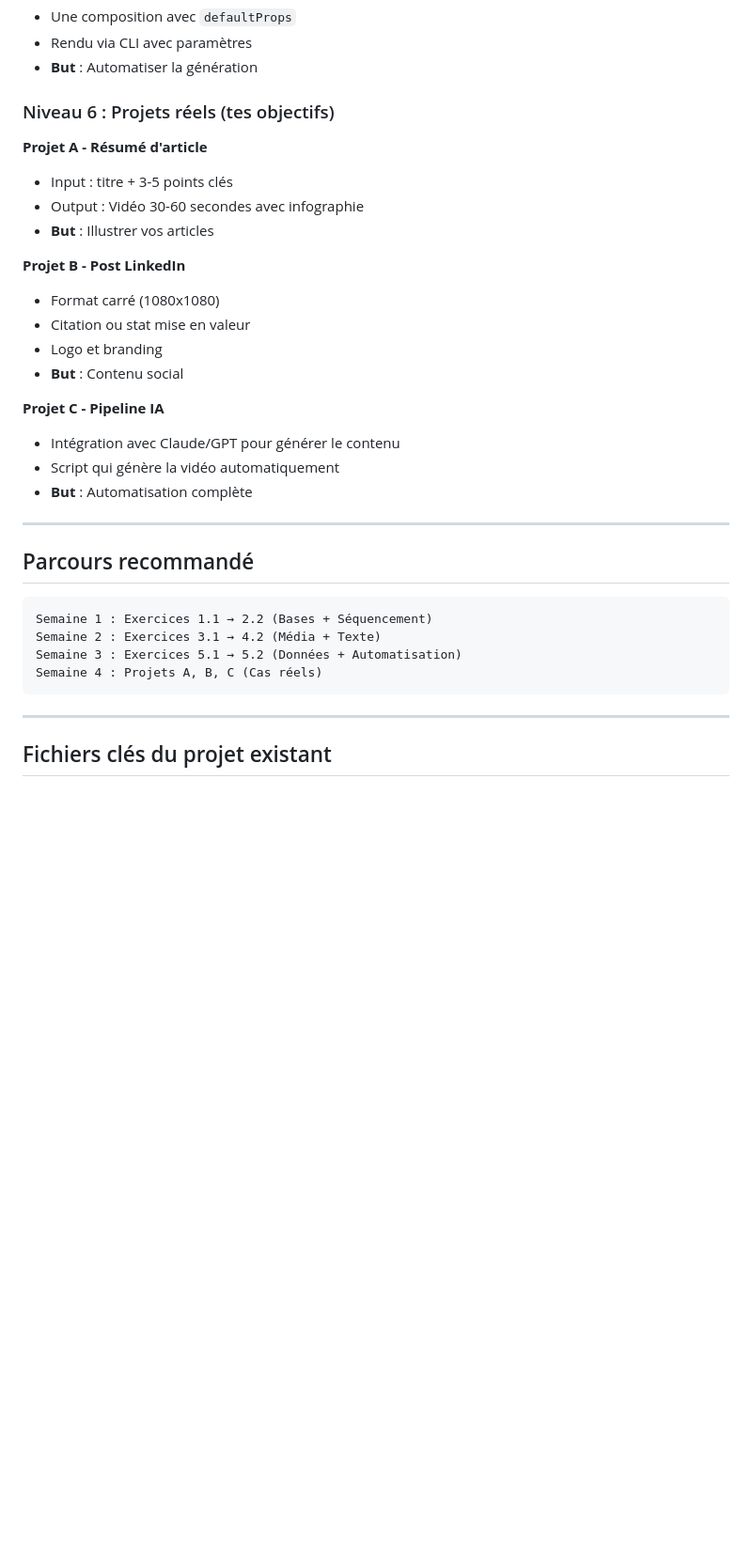
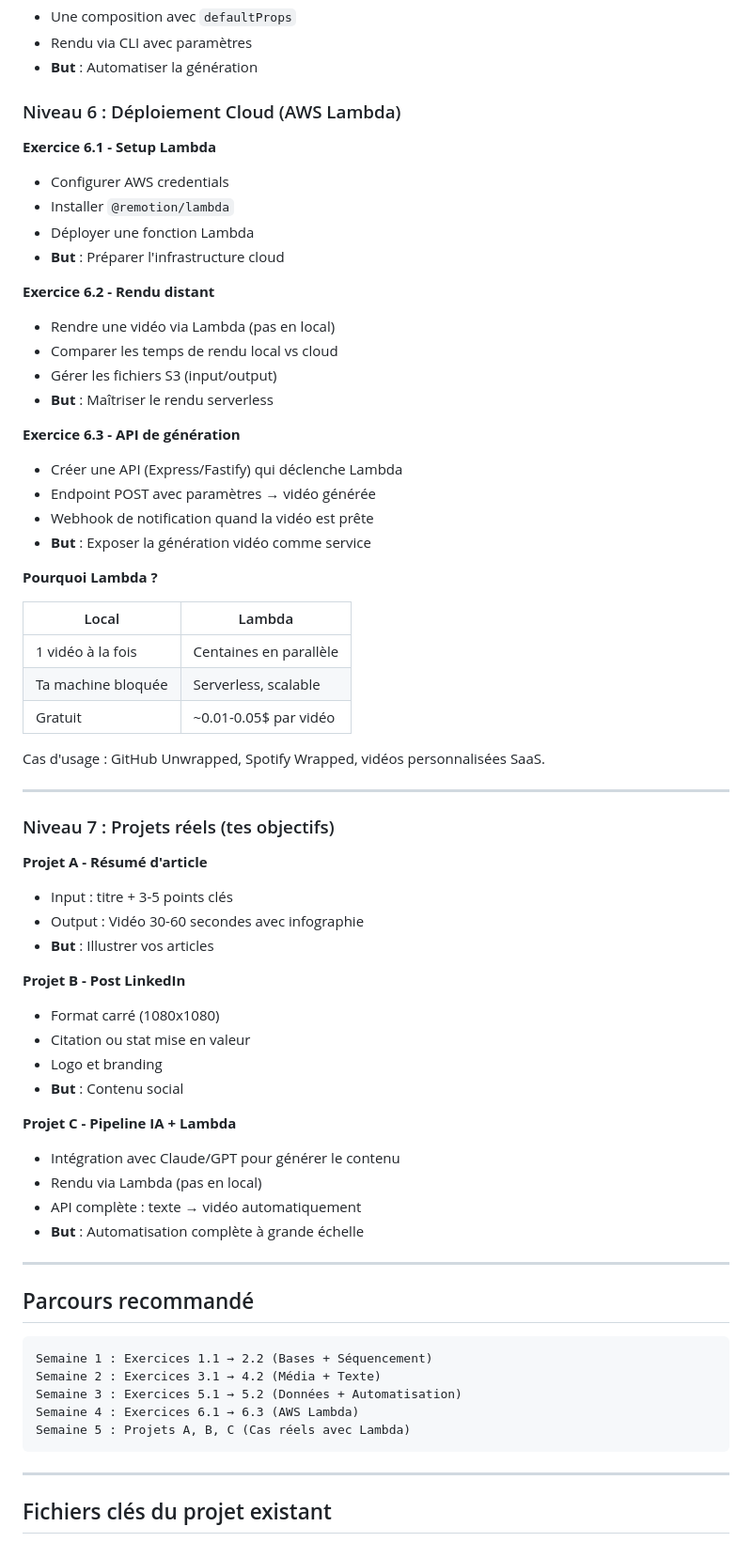
Before and after one commit to kikounicou/remotion, a Markdown page: planning_apprentissage.md, the part around the change. Shown at 94% size. Drawn GitHub-style; blank space fills up the shorter version.

Commit message:
Add AWS Lambda exercises to learning plan
- Clarify Lambda description in README (serverless video rendering)
- Add Level 6: Lambda deployment (6.1-6.3)
- Update Project C to include Lambda integration
- Mark exercise 2.1 Slideshow as completed

Co-Authored-By: Claude Opus 4.5 <noreply@anthropic.com>

````diff
--- a/planning_apprentissage.md
+++ b/planning_apprentissage.md
@@ -81,7 +81,42 @@
 - **But** : Automatiser la génération
 
 
-### Niveau 6 : Projets réels (tes objectifs)
+### Niveau 6 : Déploiement Cloud (AWS Lambda)
+
+**Exercice 6.1 - Setup Lambda**
+
+- Configurer AWS credentials
+- Installer `@remotion/lambda`
+- Déployer une fonction Lambda
+- **But** : Préparer l'infrastructure cloud
+
+**Exercice 6.2 - Rendu distant**
+
+- Rendre une vidéo via Lambda (pas en local)
+- Comparer les temps de rendu local vs cloud
+- Gérer les fichiers S3 (input/output)
+- **But** : Maîtriser le rendu serverless
+
+**Exercice 6.3 - API de génération**
+
+- Créer une API (Express/Fastify) qui déclenche Lambda
+- Endpoint POST avec paramètres → vidéo générée
+- Webhook de notification quand la vidéo est prête
+- **But** : Exposer la génération vidéo comme service
+
+**Pourquoi Lambda ?**
+
+| Local | Lambda |
+|-------|--------|
+| 1 vidéo à la fois | Centaines en parallèle |
+| Ta machine bloquée | Serverless, scalable |
+| Gratuit | ~0.01-0.05$ par vidéo |
+
+Cas d'usage : GitHub Unwrapped, Spotify Wrapped, vidéos personnalisées SaaS.
+
+---
+
+### Niveau 7 : Projets réels (tes objectifs)
 
 **Projet A - Résumé d'article**
 
@@ -98,11 +133,12 @@
 - **But** : Contenu social
 
 
-**Projet C - Pipeline IA**
+**Projet C - Pipeline IA + Lambda**
 
 - Intégration avec Claude/GPT pour générer le contenu
-- Script qui génère la vidéo automatiquement
-- **But** : Automatisation complète
+- Rendu via Lambda (pas en local)
+- API complète : texte → vidéo automatiquement
+- **But** : Automatisation complète à grande échelle
 
 
 ---
@@ -113,7 +149,8 @@
 Semaine 1 : Exercices 1.1 → 2.2 (Bases + Séquencement)
 Semaine 2 : Exercices 3.1 → 4.2 (Média + Texte)
 Semaine 3 : Exercices 5.1 → 5.2 (Données + Automatisation)
-Semaine 4 : Projets A, B, C (Cas réels)
+Semaine 4 : Exercices 6.1 → 6.3 (AWS Lambda)
+Semaine 5 : Projets A, B, C (Cas réels avec Lambda)
 ```
 
 ---
````
Also changed, not shown: CLAUDE.md (+7 -2 lines), README.md (+2 -1 lines).
